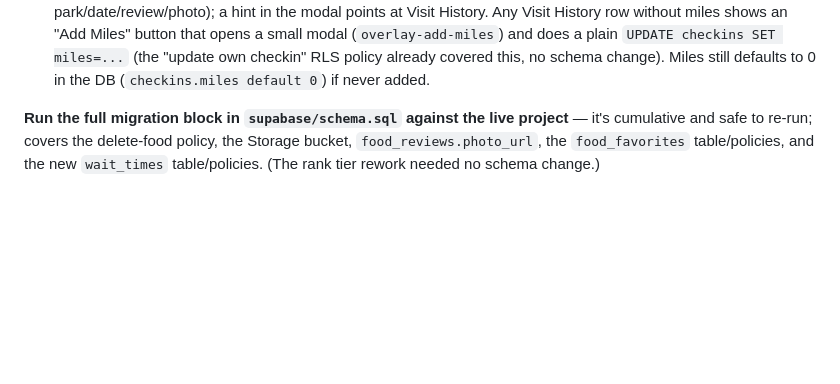
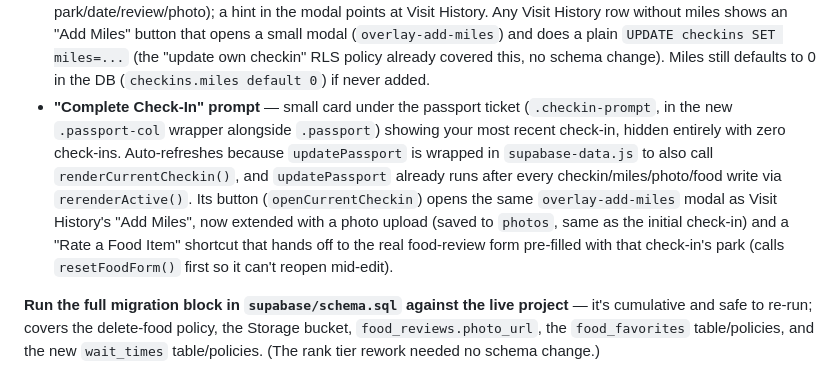
Before and after one commit to seancdaniel/turnstiles, a Markdown page: NOTES.md, the part around the change. Rendered like a GitHub page; blank space fills up the shorter version.

Commit message:
NOTES.md: document the Complete Check-In prompt
Co-Authored-By: Claude Sonnet 5 <noreply@anthropic.com>

```diff
--- a/NOTES.md
+++ b/NOTES.md
@@ -70,6 +70,7 @@ without heavily rewriting main.js.
 - **Support/Donations section on the About page** — `.about-donate` card, sitting beside the hero text at the top of the About page (not buried at the bottom). Coral-to-gold gradient background with the real coffee-cup artwork (`img/coffee-cup.png`) layered behind the text at 45% opacity plus a subtle text-shadow for legibility, replacing an earlier hand-drawn SVG cup doodle. Copy is intentionally low-pressure ("free for all users... never required"). The "Buy Us a Coffee" button links to the live Ko-fi page (`https://ko-fi.com/turnstiles`), set up as a PayPal-connected sole-proprietor Business account (Ko-fi doesn't hold funds itself — PayPal/Stripe underneath is required either way).
 - **Monthly/Yearly leaderboards, for overall and each park** — a period selector (This Month / This Year / All-Time) on the Leaderboard page, orthogonal to the existing resort/park filter so any combination works. `buildLeaderboard(filter, period)` in `leaderboard.js` takes the new optional `period` arg; the one other caller (`updatePassport`'s rank stat) omits it and keeps all-time behavior.
 - **Miles walked moved out of the check-in form** — logging a check-in no longer asks for miles (just park/date/review/photo); a hint in the modal points at Visit History. Any Visit History row without miles shows an "Add Miles" button that opens a small modal (`overlay-add-miles`) and does a plain `UPDATE checkins SET miles=...` (the "update own checkin" RLS policy already covered this, no schema change). Miles still defaults to 0 in the DB (`checkins.miles default 0`) if never added.
+- **"Complete Check-In" prompt** — small card under the passport ticket (`.checkin-prompt`, in the new `.passport-col` wrapper alongside `.passport`) showing your most recent check-in, hidden entirely with zero check-ins. Auto-refreshes because `updatePassport` is wrapped in `supabase-data.js` to also call `renderCurrentCheckin()`, and `updatePassport` already runs after every checkin/miles/photo/food write via `rerenderActive()`. Its button (`openCurrentCheckin`) opens the same `overlay-add-miles` modal as Visit History's "Add Miles", now extended with a photo upload (saved to `photos`, same as the initial check-in) and a "Rate a Food Item" shortcut that hands off to the real food-review form pre-filled with that check-in's park (calls `resetFoodForm()` first so it can't reopen mid-edit).
 
 **Run the full migration block in `supabase/schema.sql` against the live project** — it's cumulative and safe to re-run; covers the delete-food policy, the Storage bucket, `food_reviews.photo_url`, the `food_favorites` table/policies, and the new `wait_times` table/policies. (The rank tier rework needed no schema change.)
 
```
